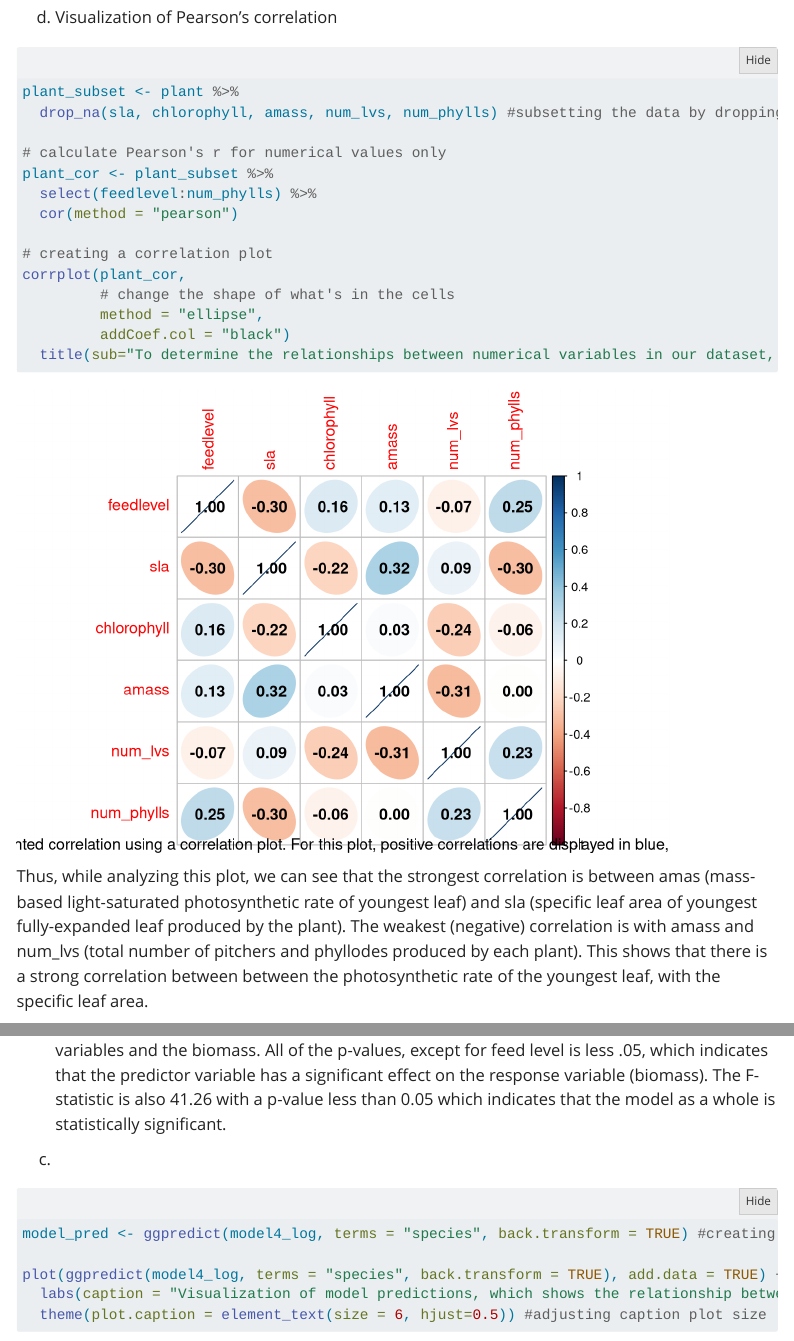
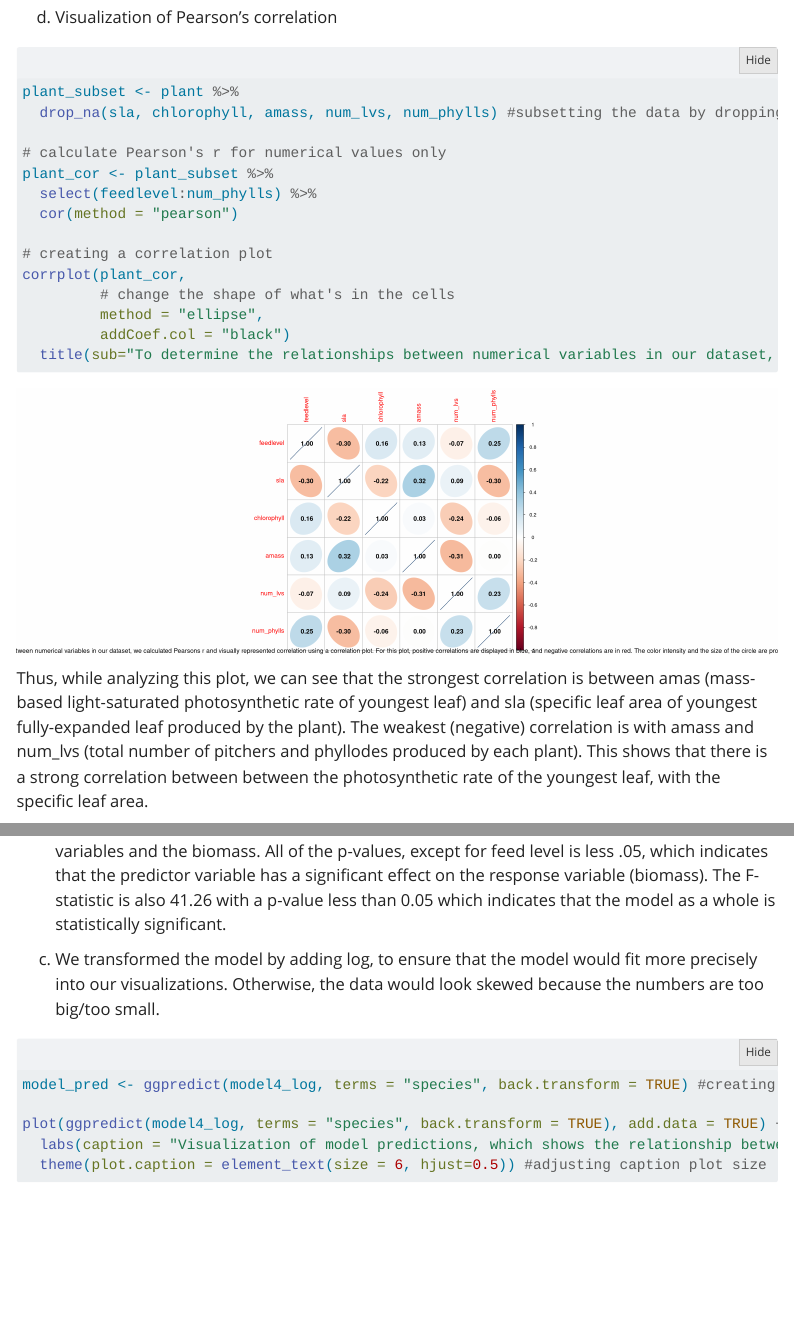
Before and after one commit to celine-parkk/ENVS-193DS_homework-05, a Quarto document (homework 5.qmd): the page in a window 1100 px wide, from 1460 px down, and a second part further down, joined at a grey line. Rendered offline with R 4.5, knitr and Pandoc in place of Quarto, with nearby package versions; folded parts are opened; some code elsewhere in the file could not run offline; menus at the side of the page are left out; column names are cleaned by a stand-in for the janitor package.

Commit message:
rendering final document

````diff
--- a/homework 5.qmd
+++ b/homework 5.qmd
@@ -59,7 +59,7 @@ This shows that the data may be affected due to the missing variables that are i
 
 d.  Visualization of Pearson's correlation
 
-```{r}
+```{r fig.height = 7, fig.width = 20}
 plant_subset <- plant %>%
   drop_na(sla, chlorophyll, amass, num_lvs, num_phylls) #subsetting the data by dropping NAs
 
@@ -185,7 +185,7 @@ table
 
 b.  This model indicates that there is a significant relationship between most of the response variables and the biomass. All of the p-values, except for feed level is less .05, which indicates that the predictor variable has a significant effect on the response variable (biomass). The F-statistic is also 41.26 with a p-value less than 0.05 which indicates that the model as a whole is statistically significant.
 
-c.
+c. We transformed the model by adding log, to ensure that the model would fit more precisely into our visualizations. Otherwise, the data would look skewed because the numbers are too big/too small.
 
 ```{r}
 model_pred <- ggpredict(model4_log, terms = "species", back.transform = TRUE) #creating ggpredict plot
````
Also changed, not shown: homework 5.html, homework-5_files/figure-html/unnamed-chunk-15-1.png, homework-5_files/figure-html/unnamed-chunk-4-1.png.
